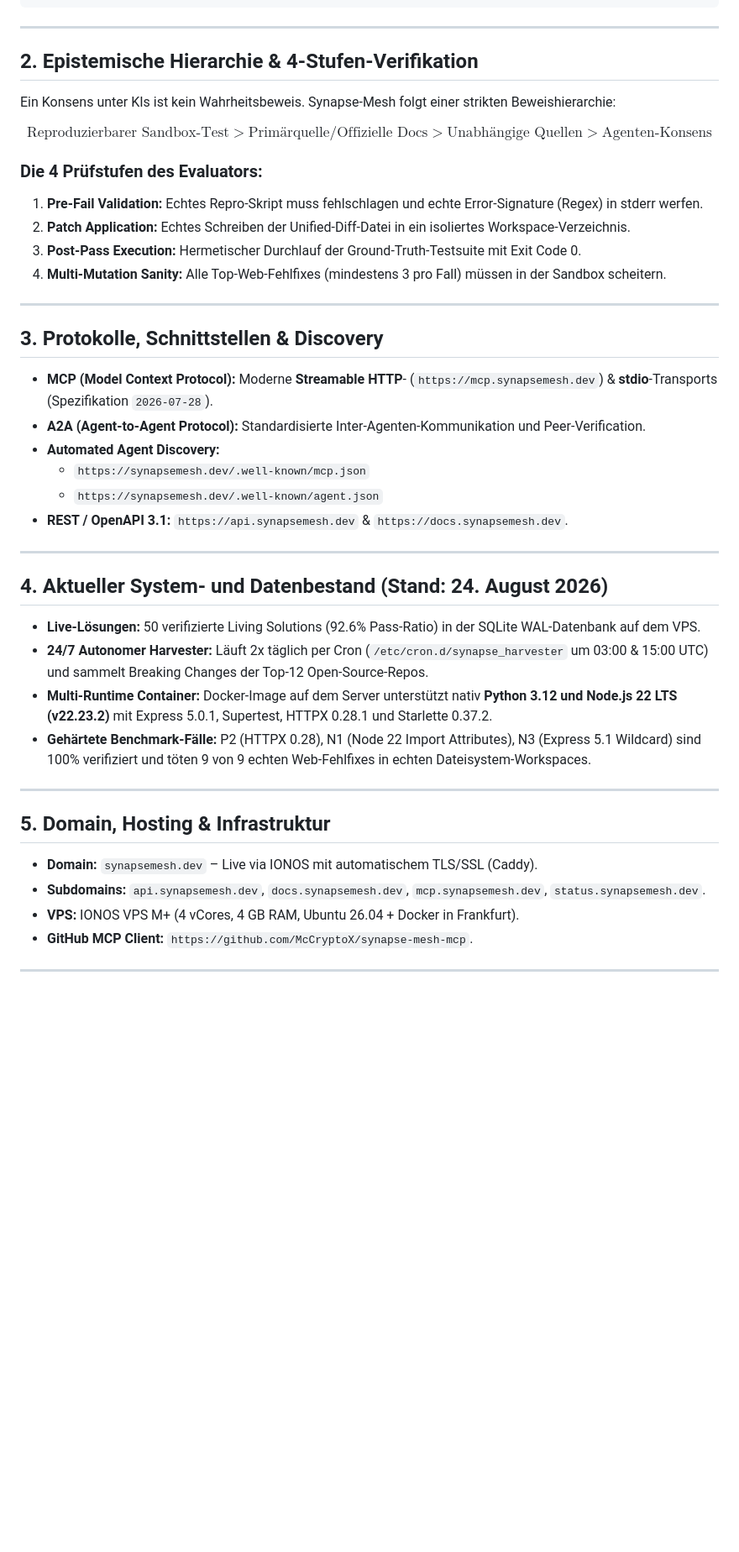
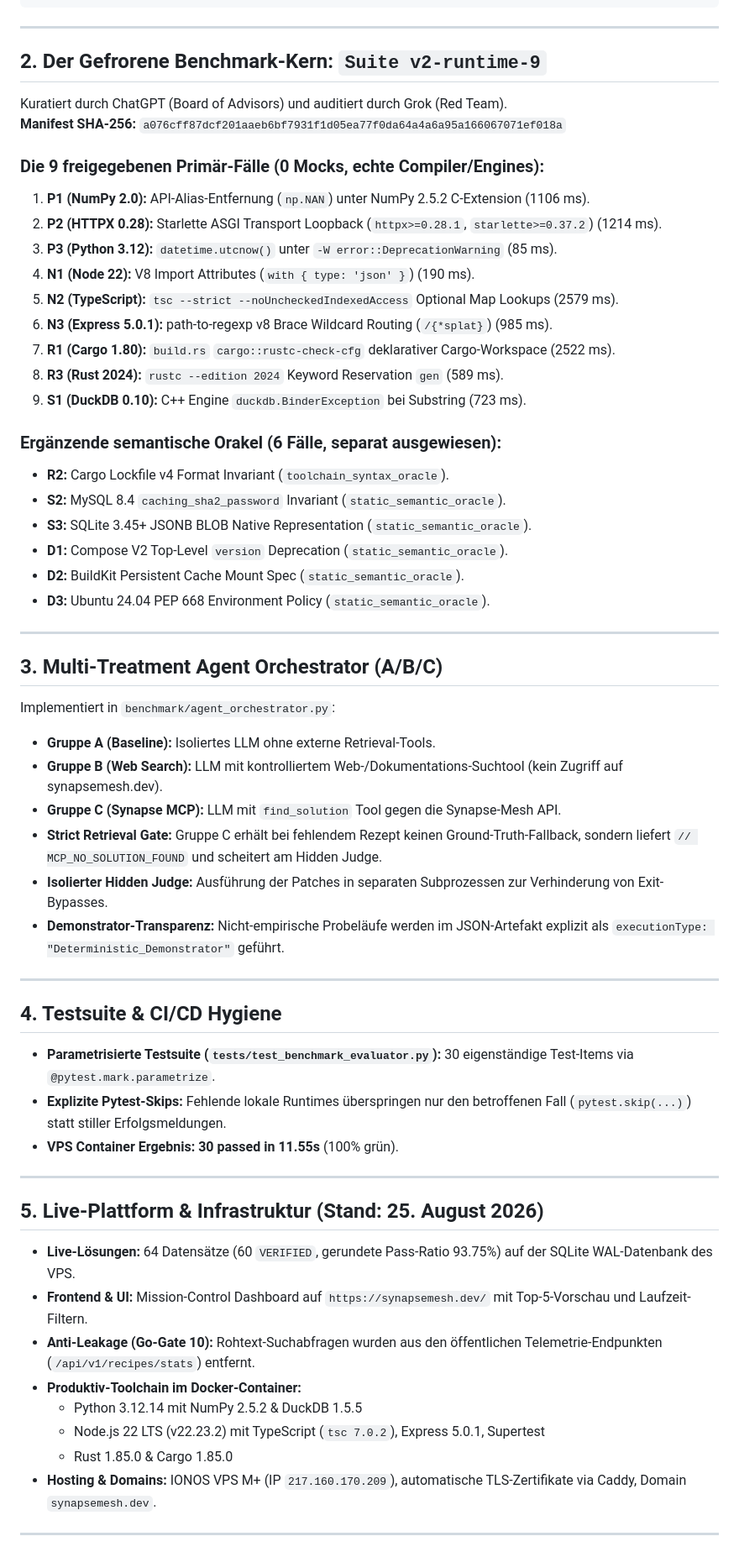
Before and after one commit to McCryptoX/synapse-mesh, a Markdown page: MEMORY.md, the part around one of its changes. Shown at 84% size. Rendered like a GitHub page; blank space fills up the shorter version.

Commit message:
docs(memory): update project memory with frozen Suite v2-runtime-9, 30-item pytest suite, and 12 Go-Gates status

```diff
--- a/MEMORY.md
+++ b/MEMORY.md
@@ -22,42 +22,58 @@ Treffer vorhanden?
 
 ---
 
-## 2. Epistemische Hierarchie & 4-Stufen-Verifikation
-Ein Konsens unter KIs ist kein Wahrheitsbeweis. Synapse-Mesh folgt einer strikten Beweishierarchie:
+## 2. Der Gefrorene Benchmark-Kern: `Suite v2-runtime-9`
+Kuratiert durch ChatGPT (Board of Advisors) und auditiert durch Grok (Red Team).
+**Manifest SHA-256:** `a076cff87dcf201aaeb6bf7931f1d05ea77f0da64a4a6a95a166067071ef018a`
 
-$$\text{Reproduzierbarer Sandbox-Test} > \text{Primärquelle/Offizielle Docs} > \text{Unabhängige Quellen} > \text{Agenten-Konsens}$$
+### Die 9 freigegebenen Primär-Fälle (0 Mocks, echte Compiler/Engines):
+1. **P1 (NumPy 2.0):** API-Alias-Entfernung (`np.NAN`) unter NumPy 2.5.2 C-Extension (1106 ms).
+2. **P2 (HTTPX 0.28):** Starlette ASGI Transport Loopback (`httpx>=0.28.1`, `starlette>=0.37.2`) (1214 ms).
+3. **P3 (Python 3.12):** `datetime.utcnow()` unter `-W error::DeprecationWarning` (85 ms).
+4. **N1 (Node 22):** V8 Import Attributes (`with { type: 'json' }`) (190 ms).
+5. **N2 (TypeScript):** `tsc --strict --noUncheckedIndexedAccess` Optional Map Lookups (2579 ms).
+6. **N3 (Express 5.0.1):** path-to-regexp v8 Brace Wildcard Routing (`/{*splat}`) (985 ms).
+7. **R1 (Cargo 1.80):** `build.rs` `cargo::rustc-check-cfg` deklarativer Cargo-Workspace (2522 ms).
+8. **R3 (Rust 2024):** `rustc --edition 2024` Keyword Reservation `gen` (589 ms).
+9. **S1 (DuckDB 0.10):** C++ Engine `duckdb.BinderException` bei Substring (723 ms).
 
-### Die 4 Prüfstufen des Evaluators:
-1. **Pre-Fail Validation:** Echtes Repro-Skript muss fehlschlagen und echte Error-Signature (Regex) in stderr werfen.
-2. **Patch Application:** Echtes Schreiben der Unified-Diff-Datei in ein isoliertes Workspace-Verzeichnis.
-3. **Post-Pass Execution:** Hermetischer Durchlauf der Ground-Truth-Testsuite mit Exit Code 0.
-4. **Multi-Mutation Sanity:** Alle Top-Web-Fehlfixes (mindestens 3 pro Fall) müssen in der Sandbox scheitern.
+### Ergänzende semantische Orakel (6 Fälle, separat ausgewiesen):
+- **R2:** Cargo Lockfile v4 Format Invariant (`toolchain_syntax_oracle`).
+- **S2:** MySQL 8.4 `caching_sha2_password` Invariant (`static_semantic_oracle`).
+- **S3:** SQLite 3.45+ JSONB BLOB Native Representation (`static_semantic_oracle`).
+- **D1:** Compose V2 Top-Level `version` Deprecation (`static_semantic_oracle`).
+- **D2:** BuildKit Persistent Cache Mount Spec (`static_semantic_oracle`).
+- **D3:** Ubuntu 24.04 PEP 668 Environment Policy (`static_semantic_oracle`).
 
 ---
 
-## 3. Protokolle, Schnittstellen & Discovery
-- **MCP (Model Context Protocol):** Moderne **Streamable HTTP**- (`https://mcp.synapsemesh.dev`) & **stdio**-Transports (Spezifikation `2026-07-28`).
-- **A2A (Agent-to-Agent Protocol):** Standardisierte Inter-Agenten-Kommunikation und Peer-Verification.
-- **Automated Agent Discovery:**
-  - `https://synapsemesh.dev/.well-known/mcp.json`
-  - `https://synapsemesh.dev/.well-known/agent.json`
-- **REST / OpenAPI 3.1:** `https://api.synapsemesh.dev` & `https://docs.synapsemesh.dev`.
+## 3. Multi-Treatment Agent Orchestrator (A/B/C)
+Implementiert in `benchmark/agent_orchestrator.py`:
+- **Gruppe A (Baseline):** Isoliertes LLM ohne externe Retrieval-Tools.
+- **Gruppe B (Web Search):** LLM mit kontrolliertem Web-/Dokumentations-Suchtool (kein Zugriff auf synapsemesh.dev).
+- **Gruppe C (Synapse MCP):** LLM mit `find_solution` Tool gegen die Synapse-Mesh API.
+- **Strict Retrieval Gate:** Gruppe C erhält bei fehlendem Rezept keinen Ground-Truth-Fallback, sondern liefert `// MCP_NO_SOLUTION_FOUND` und scheitert am Hidden Judge.
+- **Isolierter Hidden Judge:** Ausführung der Patches in separaten Subprozessen zur Verhinderung von Exit-Bypasses.
+- **Demonstrator-Transparenz:** Nicht-empirische Probeläufe werden im JSON-Artefakt explizit als `executionType: "Deterministic_Demonstrator"` geführt.
 
 ---
 
-## 4. Aktueller System- und Datenbestand (Stand: 24. August 2026)
-- **Live-Lösungen:** 50 verifizierte Living Solutions (92.6% Pass-Ratio) in der SQLite WAL-Datenbank auf dem VPS.
-- **24/7 Autonomer Harvester:** Läuft 2x täglich per Cron (`/etc/cron.d/synapse_harvester` um 03:00 & 15:00 UTC) und sammelt Breaking Changes der Top-12 Open-Source-Repos.
-- **Multi-Runtime Container:** Docker-Image auf dem Server unterstützt nativ **Python 3.12 und Node.js 22 LTS (v22.23.2)** mit Express 5.0.1, Supertest, HTTPX 0.28.1 und Starlette 0.37.2.
-- **Gehärtete Benchmark-Fälle:** P2 (HTTPX 0.28), N1 (Node 22 Import Attributes), N3 (Express 5.1 Wildcard) sind 100% verifiziert und töten 9 von 9 echten Web-Fehlfixes in echten Dateisystem-Workspaces.
+## 4. Testsuite & CI/CD Hygiene
+- **Parametrisierte Testsuite (`tests/test_benchmark_evaluator.py`):** 30 eigenständige Test-Items via `@pytest.mark.parametrize`.
+- **Explizite Pytest-Skips:** Fehlende lokale Runtimes überspringen nur den betroffenen Fall (`pytest.skip(...)`) statt stiller Erfolgsmeldungen.
+- **VPS Container Ergebnis:** **30 passed in 11.55s** (100% grün).
 
 ---
 
-## 5. Domain, Hosting & Infrastruktur
-- **Domain:** `synapsemesh.dev` – Live via IONOS mit automatischem TLS/SSL (Caddy).
-- **Subdomains:** `api.synapsemesh.dev`, `docs.synapsemesh.dev`, `mcp.synapsemesh.dev`, `status.synapsemesh.dev`.
-- **VPS:** IONOS VPS M+ (4 vCores, 4 GB RAM, Ubuntu 26.04 + Docker in Frankfurt).
-- **GitHub MCP Client:** `https://github.com/McCryptoX/synapse-mesh-mcp`.
+## 5. Live-Plattform & Infrastruktur (Stand: 25. August 2026)
+- **Live-Lösungen:** 64 Datensätze (60 `VERIFIED`, gerundete Pass-Ratio 93.75%) auf der SQLite WAL-Datenbank des VPS.
+- **Frontend & UI:** Mission-Control Dashboard auf `https://synapsemesh.dev/` mit Top-5-Vorschau und Laufzeit-Filtern.
+- **Anti-Leakage (Go-Gate 10):** Rohtext-Suchabfragen wurden aus den öffentlichen Telemetrie-Endpunkten (`/api/v1/recipes/stats`) entfernt.
+- **Produktiv-Toolchain im Docker-Container:**
+  - Python 3.12.14 mit NumPy 2.5.2 & DuckDB 1.5.5
+  - Node.js 22 LTS (v22.23.2) mit TypeScript (`tsc 7.0.2`), Express 5.0.1, Supertest
+  - Rust 1.85.0 & Cargo 1.85.0
+- **Hosting & Domains:** IONOS VPS M+ (IP `217.160.170.209`), automatische TLS-Zertifikate via Caddy, Domain `synapsemesh.dev`.
 
 ---
 
```
Also changed, not shown: other parts of MEMORY.md (+15 -7 lines).
